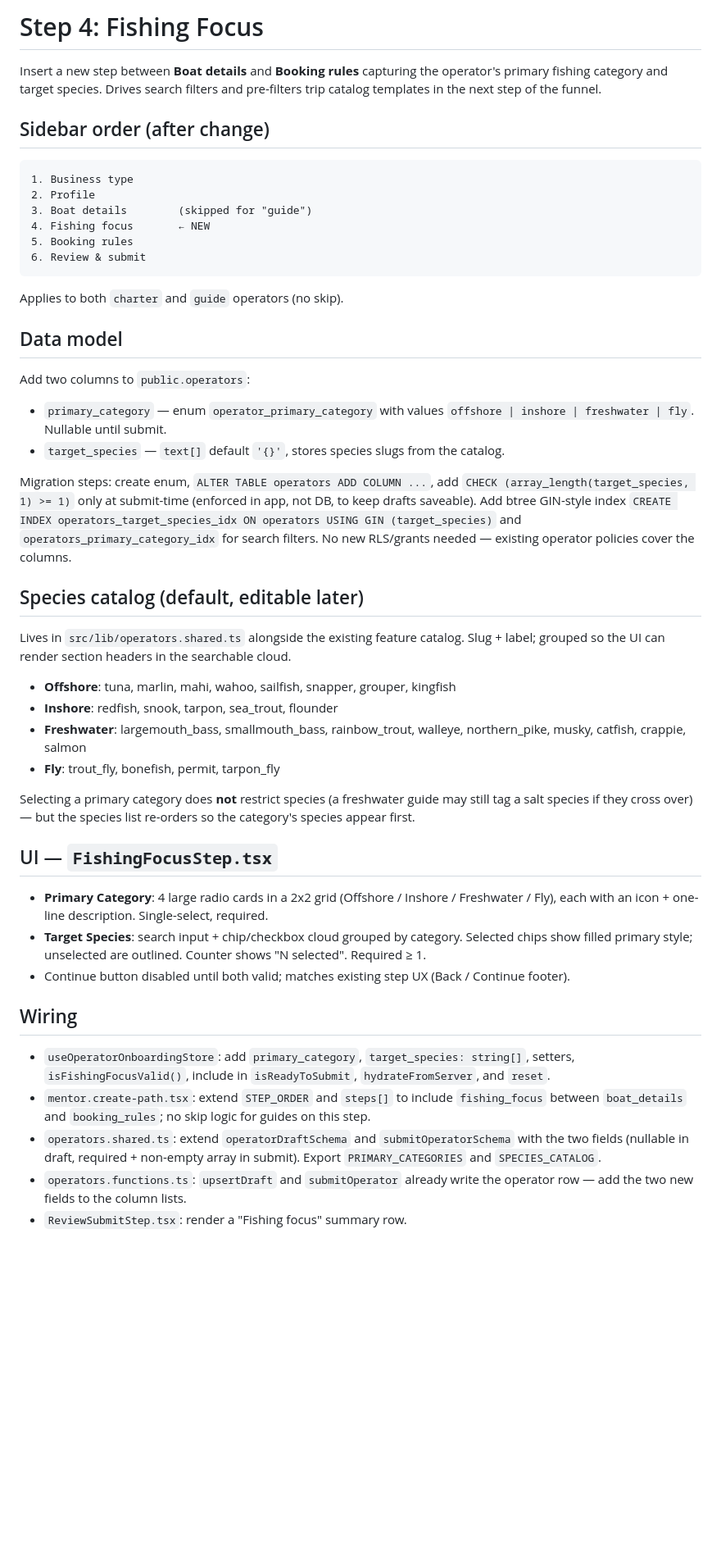
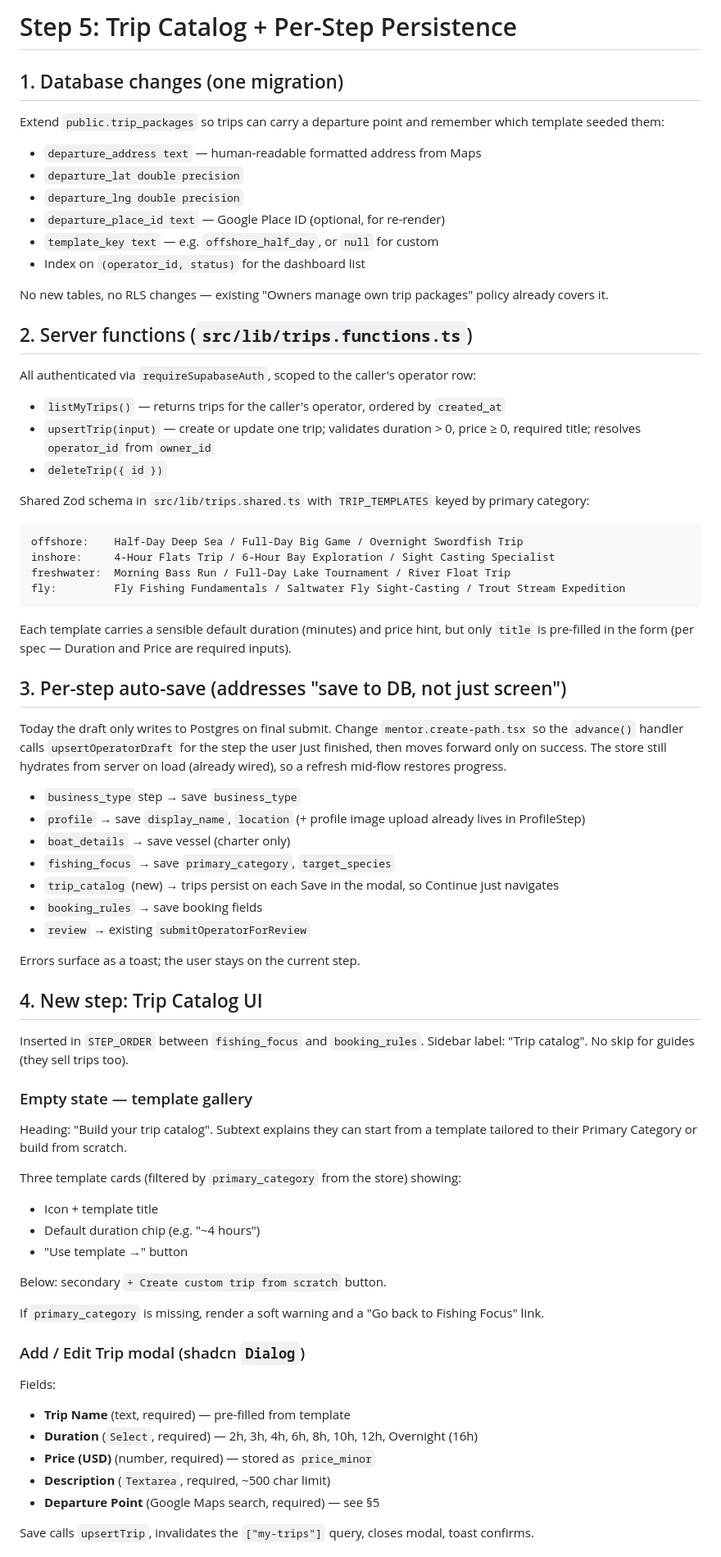
Before and after one commit to Startupabl/Fishtrippers, a Markdown page: .lovable/plan.md, the part around one of its changes. Shown at 82% size. Rendered like a GitHub page; blank space fills up the shorter version.

Commit message:
Changes
Co-authored-by: Startupabl <293786914+Startupabl@users.noreply.github.com>

````diff
--- a/.lovable/plan.md
+++ b/.lovable/plan.md
@@ -1,51 +1,74 @@
-# Step 4: Fishing Focus
+# Step 5: Trip Catalog + Per-Step Persistence
 
-Insert a new step between **Boat details** and **Booking rules** capturing the operator's primary fishing category and target species. Drives search filters and pre-filters trip catalog templates in the next step of the funnel.
+## 1. Database changes (one migration)
 
-## Sidebar order (after change)
+Extend `public.trip_packages` so trips can carry a departure point and remember which template seeded them:
+
+- `departure_address text` — human-readable formatted address from Maps
+- `departure_lat double precision`
+- `departure_lng double precision`
+- `departure_place_id text` — Google Place ID (optional, for re-render)
+- `template_key text` — e.g. `offshore_half_day`, or `null` for custom
+- Index on `(operator_id, status)` for the dashboard list
+
+No new tables, no RLS changes — existing "Owners manage own trip packages" policy already covers it.
+
+## 2. Server functions (`src/lib/trips.functions.ts`)
+
+All authenticated via `requireSupabaseAuth`, scoped to the caller's operator row:
+
+- `listMyTrips()` — returns trips for the caller's operator, ordered by `created_at`
+- `upsertTrip(input)` — create or update one trip; validates duration > 0, price ≥ 0, required title; resolves `operator_id` from `owner_id`
+- `deleteTrip({ id })`
+
+Shared Zod schema in `src/lib/trips.shared.ts` with `TRIP_TEMPLATES` keyed by primary category:
 
 ```
-1. Business type
-2. Profile
-3. Boat details        (skipped for "guide")
-4. Fishing focus       ← NEW
-5. Booking rules
-6. Review & submit
+offshore:    Half-Day Deep Sea / Full-Day Big Game / Overnight Swordfish Trip
+inshore:     4-Hour Flats Trip / 6-Hour Bay Exploration / Sight Casting Specialist
+freshwater:  Morning Bass Run / Full-Day Lake Tournament / River Float Trip
+fly:         Fly Fishing Fundamentals / Saltwater Fly Sight-Casting / Trout Stream Expedition
 ```
 
-Applies to both `charter` and `guide` operators (no skip).
+Each template carries a sensible default duration (minutes) and price hint, but only `title` is pre-filled in the form (per spec — Duration and Price are required inputs).
 
-## Data model
+## 3. Per-step auto-save (addresses "save to DB, not just screen")
 
-Add two columns to `public.operators`:
+Today the draft only writes to Postgres on final submit. Change `mentor.create-path.tsx` so the `advance()` handler calls `upsertOperatorDraft` for the step the user just finished, then moves forward only on success. The store still hydrates from server on load (already wired), so a refresh mid-flow restores progress.
 
-- `primary_category` — enum `operator_primary_category` with values `offshore | inshore | freshwater | fly`. Nullable until submit.
-- `target_species` — `text[]` default `'{}'`, stores species slugs from the catalog.
+- `business_type` step → save `business_type`
+- `profile` → save `display_name`, `location` (+ profile image upload already lives in ProfileStep)
+- `boat_details` → save vessel (charter only)
+- `fishing_focus` → save `primary_category`, `target_species`
+- `trip_catalog` (new) → trips persist on each Save in the modal, so Continue just navigates
+- `booking_rules` → save booking fields
+- `review` → existing `submitOperatorForReview`
 
-Migration steps: create enum, `ALTER TABLE operators ADD COLUMN ...`, add `CHECK (array_length(target_species, 1) >= 1)` only at submit-time (enforced in app, not DB, to keep drafts saveable). Add btree GIN-style index `CREATE INDEX operators_target_species_idx ON operators USING GIN (target_species)` and `operators_primary_category_idx` for search filters. No new RLS/grants needed — existing operator policies cover the columns.
+Errors surface as a toast; the user stays on the current step.
 
-## Species catalog (default, editable later)
+## 4. New step: Trip Catalog UI
 
-Lives in `src/lib/operators.shared.ts` alongside the existing feature catalog. Slug + label; grouped so the UI can render section headers in the searchable cloud.
+Inserted in `STEP_ORDER` between `fishing_focus` and `booking_rules`. Sidebar label: "Trip catalog". No skip for guides (they sell trips too).
 
-- **Offshore**: tuna, marlin, mahi, wahoo, sailfish, snapper, grouper, kingfish
-- **Inshore**: redfish, snook, tarpon, sea_trout, flounder
-- **Freshwater**: largemouth_bass, smallmouth_bass, rainbow_trout, walleye, northern_pike, musky, catfish, crappie, salmon
-- **Fly**: trout_fly, bonefish, permit, tarpon_fly
+### Empty state — template gallery
+Heading: "Build your trip catalog". Subtext explains they can start from a template tailored to their Primary Category or build from scratch.
 
-Selecting a primary category does **not** restrict species (a freshwater guide may still tag a salt species if they cross over) — but the species list re-orders so the category's species appear first.
+Three template cards (filtered by `primary_category` from the store) showing:
+- Icon + template title
+- Default duration chip (e.g. "~4 hours")
+- "Use template →" button
 
-## UI — `FishingFocusStep.tsx`
+Below: secondary `+ Create custom trip from scratch` button.
 
-- **Primary Category**: 4 large radio cards in a 2x2 grid (Offshore / Inshore / Freshwater / Fly), each with an icon + one-line description. Single-select, required.
-- **Target Species**: search input + chip/checkbox cloud grouped by category. Selected chips show filled primary style; unselected are outlined. Counter shows "N selected". Required ≥ 1.
-- Continue button disabled until both valid; matches existing step UX (Back / Continue footer).
+If `primary_category` is missing, render a soft warning and a "Go back to Fishing Focus" link.
 
-## Wiring
+### Add / Edit Trip modal (shadcn `Dialog`)
+Fields:
+- **Trip Name** (text, required) — pre-filled from template
+- **Duration** (`Select`, required) — 2h, 3h, 4h, 6h, 8h, 10h, 12h, Overnight (16h)
+- **Price (USD)** (number, required) — stored as `price_minor`
+- **Description** (`Textarea`, required, ~500 char limit)
+- **Departure Point** (Google Maps search, required) — see §5
 
-- `useOperatorOnboardingStore`: add `primary_category`, `target_species: string[]`, setters, `isFishingFocusValid()`, include in `isReadyToSubmit`, `hydrateFromServer`, and `reset`.
-- `mentor.create-path.tsx`: extend `STEP_ORDER` and `steps[]` to include `fishing_focus` between `boat_details` and `booking_rules`; no skip logic for guides on this step.
-- `operators.shared.ts`: extend `operatorDraftSchema` and `submitOperatorSchema` with the two fields (nullable in draft, required + non-empty array in submit). Export `PRIMARY_CATEGORIES` and `SPECIES_CATALOG`.
-- `operators.functions.ts`: `upsertDraft` and `submitOperator` already write the operator row — add the two new fields to the column lists.
-- `ReviewSubmitStep.tsx`: render a "Fishing focus" summary row.
+Save calls `upsertTrip`, invalidates the `["my-trips"]` query, closes modal, toast confirms.
 
````
Also changed, not shown: other parts of .lovable/plan.md (+34 -14 lines).
